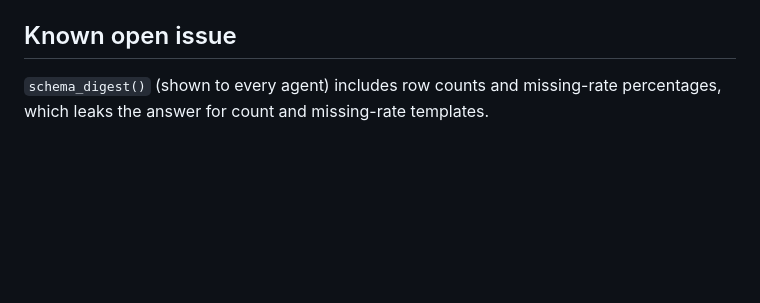
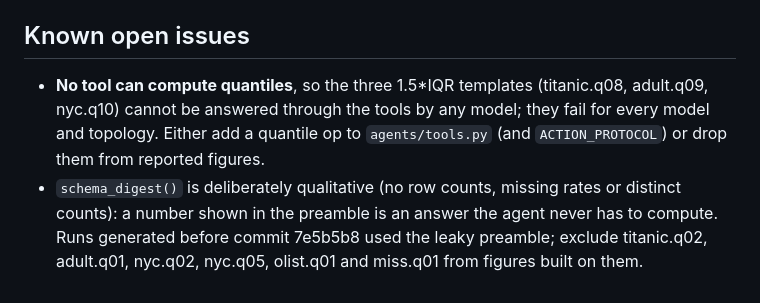
Before and after one commit to Uncharted1804/agent-reliability, a Markdown page: CLAUDE.md, the part around the change. GitHub-like rendering; blank space fills up the shorter version.

Commit message:
docs: record the quantile gap and the leaky-preamble cutoff
The open-issue note about schema_digest leaking answers is out of date now
that 7e5b5b8 fixed it, so it is replaced by what still matters: runs made
before that commit saw the old preamble, and the six templates it leaked
have to be left out of any figure built on those runs.

A 150-run benchmark per model on four local models (llama3, llama3.1,
qwen2.5, qwen3) showed a second gap: no tool computes a quantile, so the
three 1.5*IQR templates fail for every model and every topology. They
measure the toolset, not the agent. The notes say so until a quantile op
is added or the templates are dropped.

```diff
--- a/CLAUDE.md
+++ b/CLAUDE.md
@@ -47,6 +47,7 @@ Local Ollama only (`configs/experiment.yaml` → `base_llm`, override model with
 - The F2 threshold is chosen on validation and frozen for test.
 - Labelling a non-baseline corpus writes `<stem>_labelled.parquet`; never let it overwrite `results/labelled.parquet`.
 
-## Known open issue
+## Known open issues
 
-`schema_digest()` (shown to every agent) includes row counts and missing-rate percentages, which leaks the answer for count and missing-rate templates.
+- **No tool can compute quantiles**, so the three 1.5*IQR templates (titanic.q08, adult.q09, nyc.q10) cannot be answered through the tools by any model; they fail for every model and topology. Either add a quantile op to `agents/tools.py` (and `ACTION_PROTOCOL`) or drop them from reported figures.
+- `schema_digest()` is deliberately qualitative (no row counts, missing rates or distinct counts): a number shown in the preamble is an answer the agent never has to compute. Runs generated before commit 7e5b5b8 used the leaky preamble; exclude titanic.q02, adult.q01, nyc.q02, nyc.q05, olist.q01 and miss.q01 from figures built on them.
```
